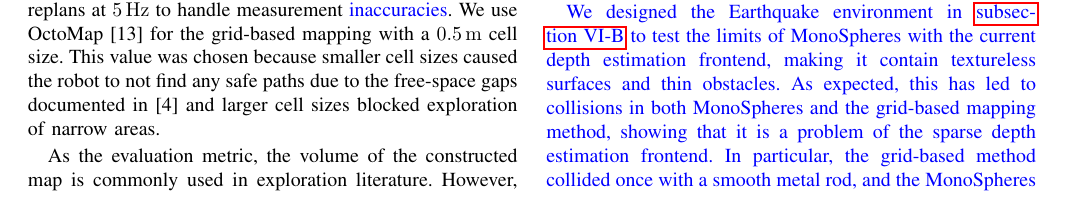
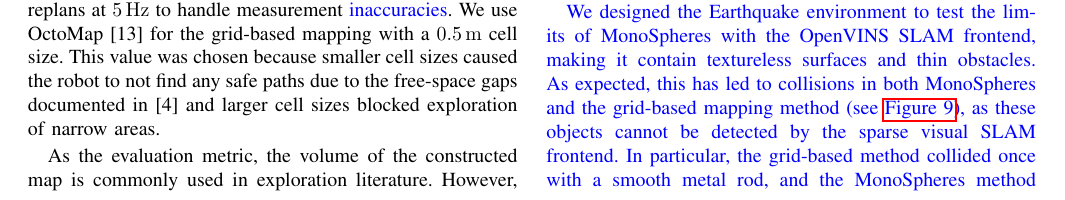
Before and after one commit to MrTomzor/iros2024_map2, a LaTeX paper (main.tex): part of page 7 of 9, cut so that both start at the same text. Compiled offline with pdfLaTeX.

Commit message:
fix wrong reference in sim experg

```diff
--- a/main.tex
+++ b/main.tex
@@ -980,9 +980,8 @@ The experiments were conducted in the Gazebo simulator \cite{gazebo} with the sa
 % Exploration goal generation was constrained to a 60x50x7 \SI{}{\meter} area of interest in the earthquake world for both methods, and to 170x110x20 \SI{}{\meter} in the cave world.
 {Exploration goal generation was constrained by a 3D bounding box in each outdoor world for both methods.}
 
-\fix{We designed the Earthquake environment in \autoref{sec:sim_exper}
- to test the limits of MonoSpheres with the current depth estimation frontend, making it contain textureless surfaces and thin obstacles.
-As expected, this has led to collisions in both MonoSpheres and the grid-based mapping method, showing that it is a problem of the sparse depth estimation frontend.
+\fix{We designed the Earthquake environment to test the limits of MonoSpheres with the OpenVINS SLAM frontend, making it contain textureless surfaces and thin obstacles.
+As expected, this has led to collisions in both MonoSpheres and the grid-based mapping method (see \autoref{fig:ablations}), as these objects cannot be detected by the sparse visual SLAM frontend.
 In particular, the grid-based method collided once with a smooth metal rod, and the MonoSpheres method collided with the textureless roof of a bus.}
 
 \subsection{Ablation Experiments}
```
